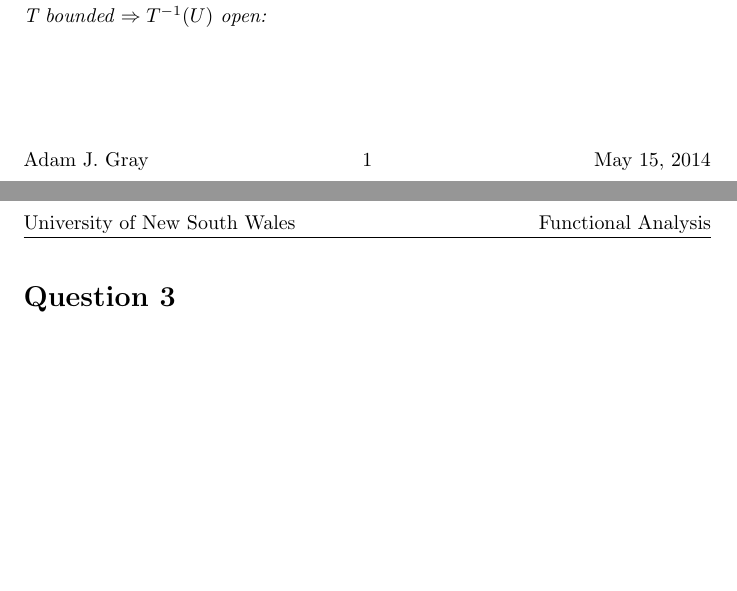
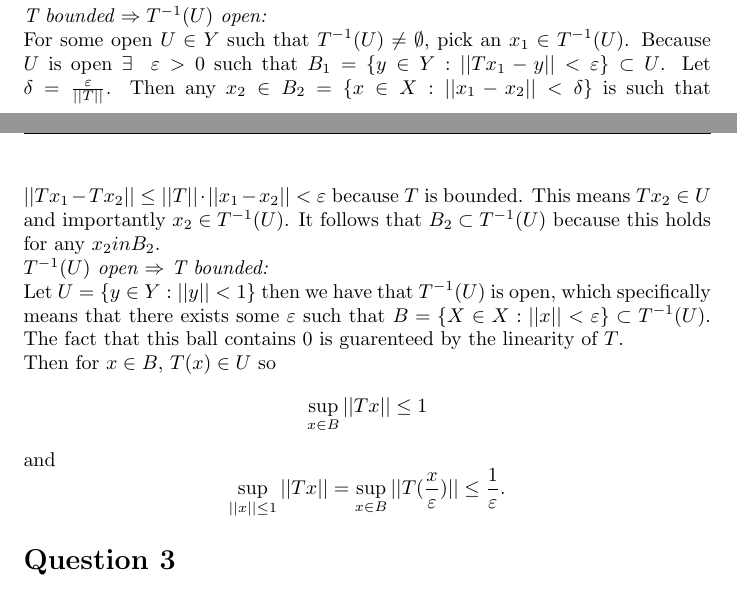
Before and after one commit to adamjoshuagray/Honours_Functional_Analysis, a LaTeX problem sheet (Assignment_3/Assignment.tex): two parts of pages 3 and 4 of 4 before the commit and two parts of pages 3 and 4 of 5 after it, joined at a grey line, cut so that both start at the same text, the shorter picture padded with empty space. The pictures show the PDF file Assignment_3/Assignment.pdf that the author committed with the source.

Commit message:
Finished

```diff
--- a/Assignment_3/Assignment.tex
+++ b/Assignment_3/Assignment.tex
@@ -56,7 +56,19 @@ Definition of T $ \Leftrightarrow $ T continuous $ \Leftrightarrow $ T bounded.
 
 \emph{T bounded $ \Rightarrow T^{-1}(U) $ open:}
 
+For some open $ U \in Y $ such that $ T^{-1}(U) \neq \emptyset $, pick an $ x_1 \in T^{-1}(U) $.
+Because $ U $ is open $ \exists \ \ \varepsilon > 0 $ such that $ B_1 =  \{ y \in Y : ||Tx_1-y|| < \varepsilon \} \subset U $.
+Let $ \delta = \frac{\varepsilon}{||T||} $. Then any $ x_2 \in B_2 = \{ x \in X : ||x_1 - x_2|| < \delta \} $
+is such that $ ||Tx_1 - Tx_2|| \leq ||T|| \cdot ||x_1 - x_2 || < \varepsilon $ because $ T $ is bounded. This means $ Tx_2 \in U $ and importantly $ x_2 \in T^{-1}(U) $.
+It follows that $ B_2 \subset T^{-1}(U) $ because this holds for any $ x_2 in B_2 $.
 
+
+\emph{$ T^{-1}(U) $ open $ \Rightarrow $ T bounded: }
+
+Let $ U = \{ y \in Y : ||y|| < 1 \} $ then we have that $ T^{-1}(U) $ is open, which specifically means that there exists
+some $ \varepsilon $ such that $ B = \{ X \in X : ||x|| < \varepsilon \} \subset T^{-1}(U) $. The fact that this ball contains $ 0 $ is guarenteed by the linearity of $ T $.
+
+Then for $ x \in B $, $ T(x) \in U $ so $$ \sup_{x\in B} ||Tx|| \leq 1 $$ and $$ \sup_{||x|| \leq 1} ||T x|| =\sup_{x \in B} ||T(\frac{x}{\varepsilon})||  \leq \frac{1}{\varepsilon}. $$
 
 \section*{Question 3}
 
```
Also changed, not shown: Assignment_3/Assignment.pdf, 1 other file.
